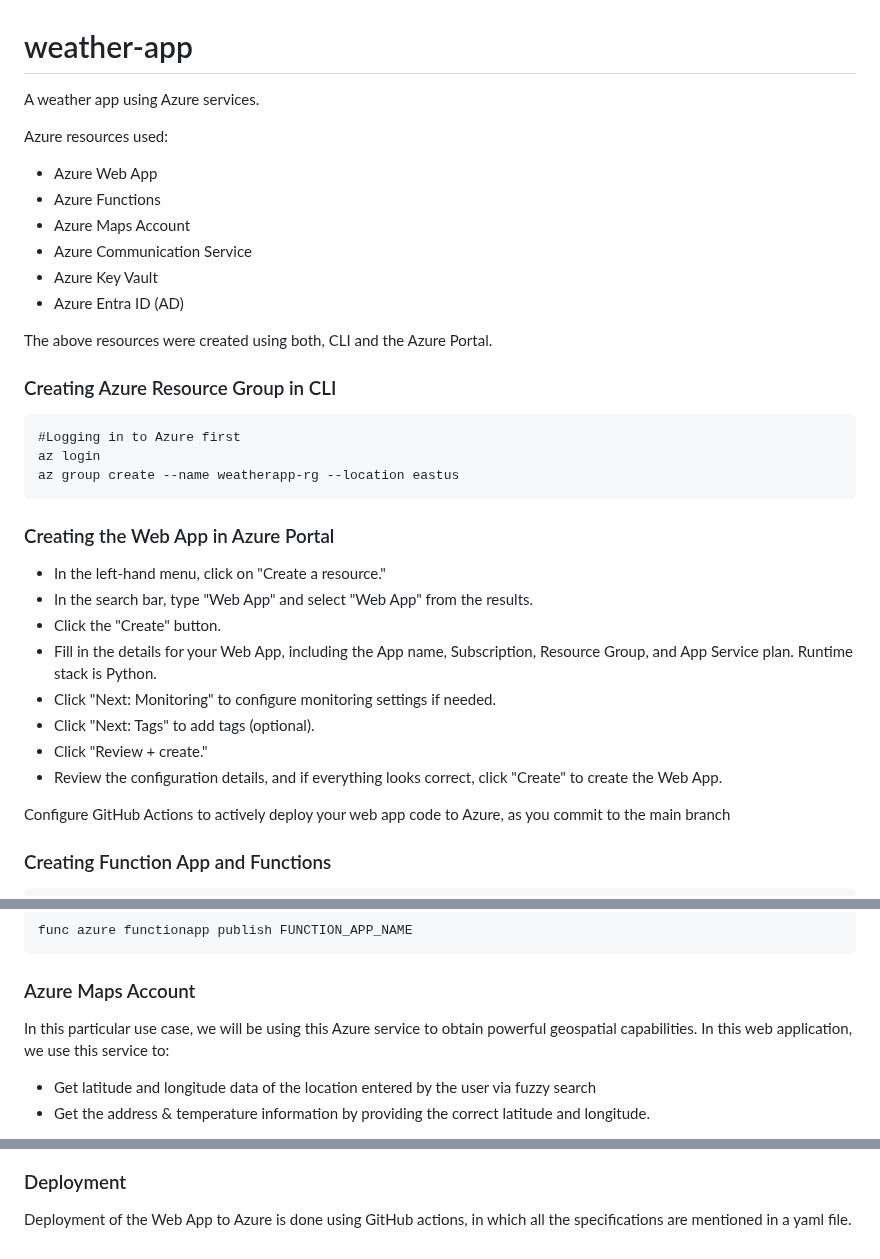
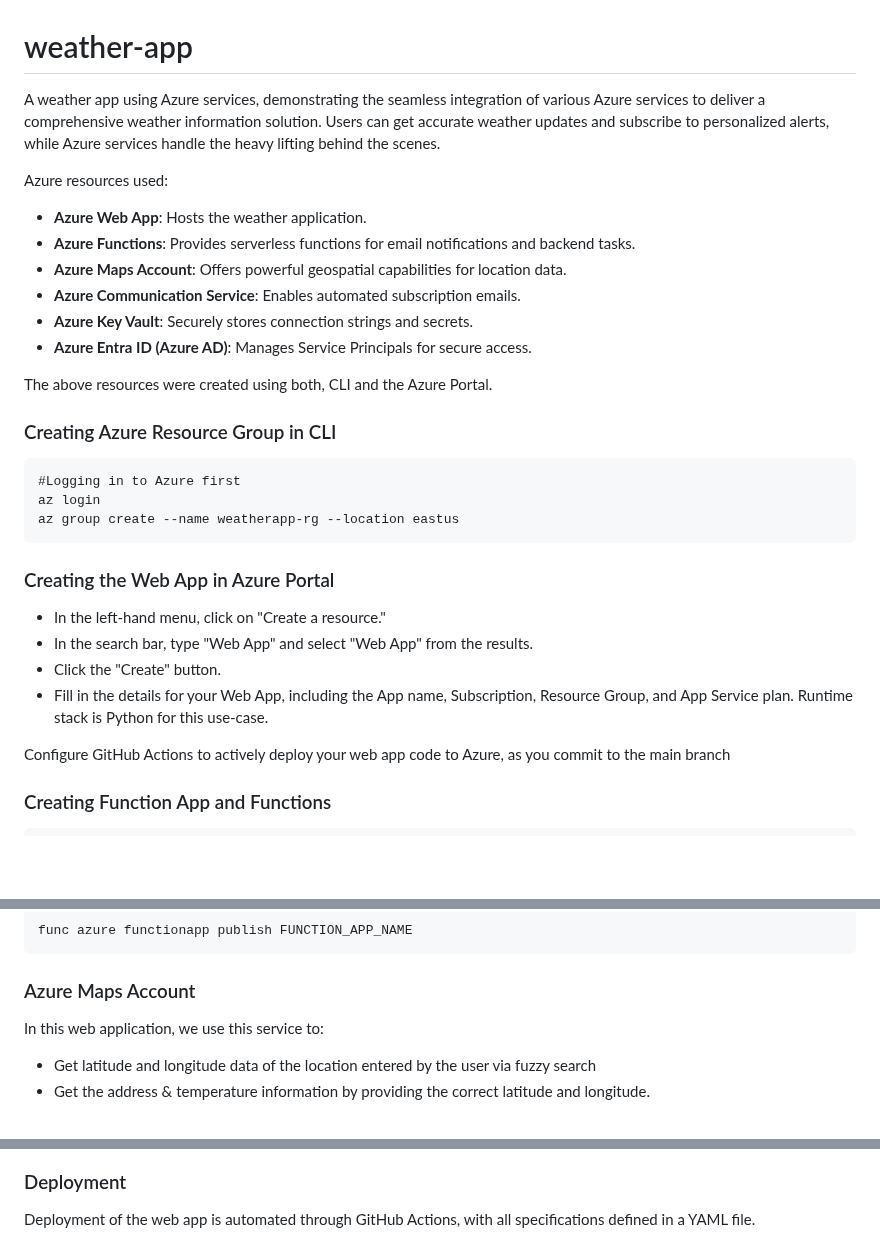
Before and after one commit to judeabii/weather-app, a Markdown page: README.md, 3 parts joined by grey strips. Drawn GitHub-style; blank space fills up the shorter version.

````diff
--- a/README.md
+++ b/README.md
@@ -1,13 +1,16 @@
 # weather-app
-A weather app using Azure services.
+A weather app using Azure services, demonstrating the seamless integration of
+various Azure services to deliver a comprehensive weather information solution.
+Users can get accurate weather updates and subscribe to personalized alerts,
+while Azure services handle the heavy lifting behind the scenes.
 
 Azure resources used:
-- Azure Web App
-- Azure Functions
-- Azure Maps Account
-- Azure Communication Service
-- Azure Key Vault
-- Azure Entra ID (AD)
+- **Azure Web App**: Hosts the weather application.
+- **Azure Functions**: Provides serverless functions for email notifications and backend tasks.
+- **Azure Maps Account**: Offers powerful geospatial capabilities for location data.
+- **Azure Communication Service**: Enables automated subscription emails.
+- **Azure Key Vault**: Securely stores connection strings and secrets.
+- **Azure Entra ID (Azure AD)**: Manages Service Principals for secure access.
 
 The above resources were created using both, CLI
 and the Azure Portal.
@@ -19,16 +22,11 @@ az login
 az group create --name weatherapp-rg --location eastus
 ```
 ### Creating the Web App in Azure Portal
-
 - In the left-hand menu, click on "Create a resource."
 - In the search bar, type "Web App" and select "Web App" from the results.
 - Click the "Create" button.
 - Fill in the details for your Web App, including the App name, Subscription, Resource Group, and App Service plan.
-Runtime stack is Python.
-- Click "Next: Monitoring" to configure monitoring settings if needed.
-- Click "Next: Tags" to add tags (optional).
-- Click "Review + create."
-- Review the configuration details, and if everything looks correct, click "Create" to create the Web App.
+Runtime stack is Python for this use-case.
 
 Configure GitHub Actions to actively deploy your web app code to Azure, as you commit to
 the main branch
@@ -59,8 +57,6 @@ To deploy your function app to Azure:
 func azure functionapp publish FUNCTION_APP_NAME
 ```
 ### Azure Maps Account
-In this particular use case, we will be using this Azure service to obtain
-powerful geospatial capabilities.
 In this web application, we use this service to:
 - Get latitude and longitude data of the location entered by the user via fuzzy
 search
@@ -130,5 +126,5 @@ alerts is sent using Azure Functions, with a HTTP trigger:
 ![](/images/alert-email.PNG)
 
 ### Deployment
-Deployment of the Web App to Azure is done using GitHub actions, in which
-all the specifications are mentioned in a yaml file.
+Deployment of the web app is automated through GitHub Actions, with
+all specifications defined in a YAML file.
````
